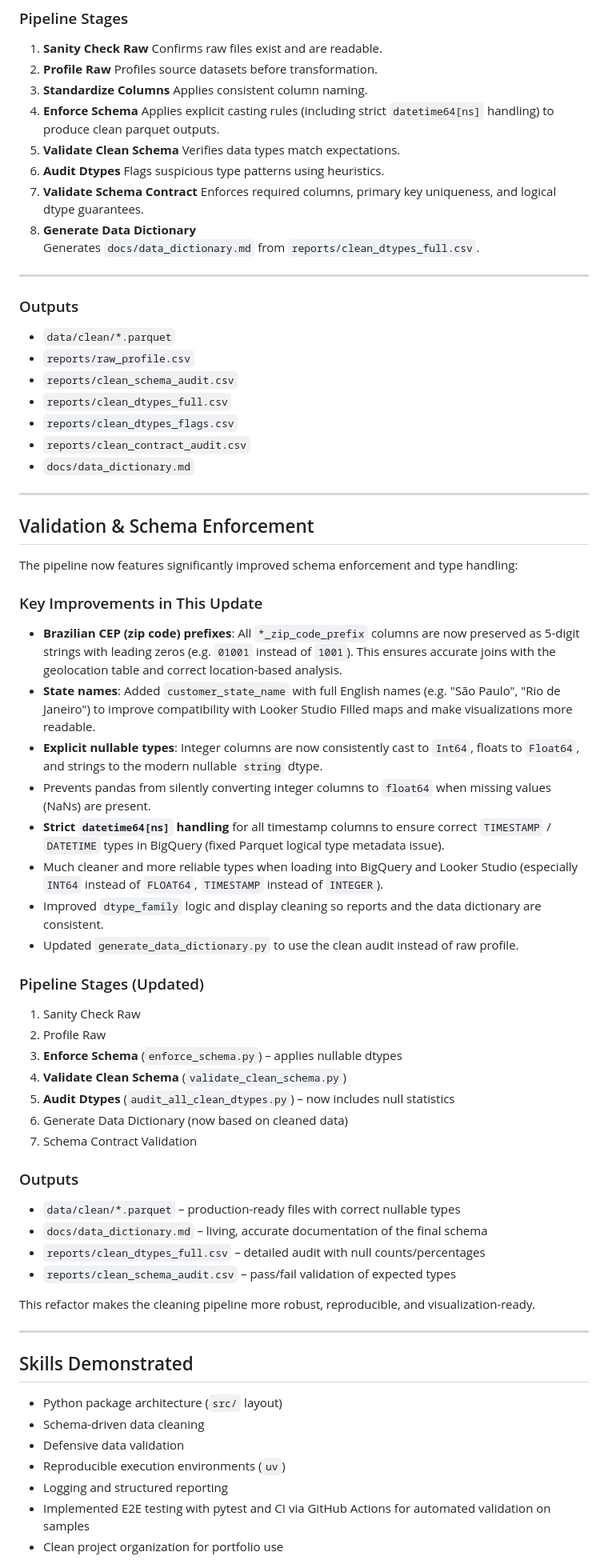
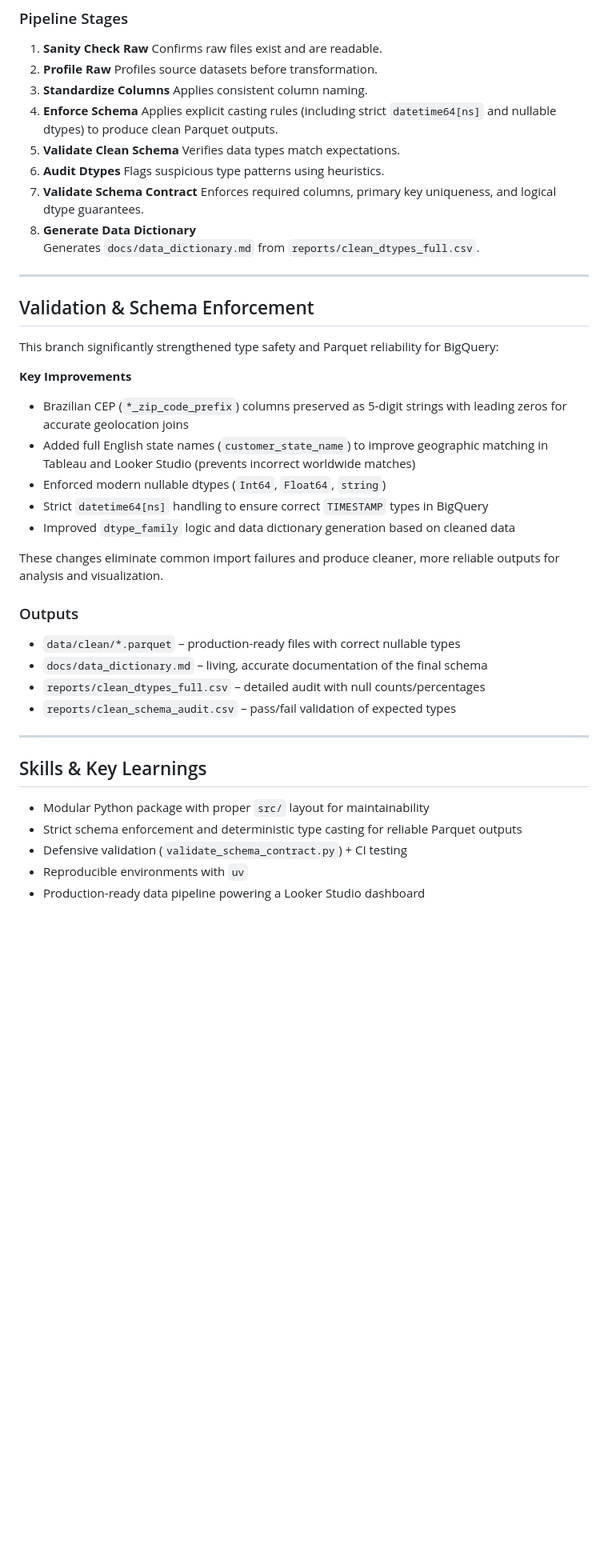
Before and after one commit to space-lumps/ecommerce-data-cleaning, a Markdown page: README.md, the part around one of its changes. Shown at 80% size. Drawn GitHub-style; blank space fills up the shorter version.

```diff
--- a/README.md
+++ b/README.md
@@ -254,7 +147,7 @@ uv run python -m ecom_pipeline.pipeline.generate_data_dictionary
 3. **Standardize Columns**
   Applies consistent column naming.
 4. **Enforce Schema**
-Applies explicit casting rules (including strict `datetime64[ns]` handling) to produce clean parquet outputs.
+  Applies explicit casting rules (including strict `datetime64[ns]` and nullable dtypes) to produce clean Parquet outputs.
 5. **Validate Clean Schema**
   Verifies data types match expectations.
 6. **Audit Dtypes**
@@ -266,41 +159,18 @@ Applies explicit casting rules (including strict `datetime64[ns]` handling) to p
 
 ---
 
-### Outputs
-
-- `data/clean/*.parquet`
-- `reports/raw_profile.csv`
-- `reports/clean_schema_audit.csv`
-- `reports/clean_dtypes_full.csv`
-- `reports/clean_dtypes_flags.csv`
-- `reports/clean_contract_audit.csv`
-- `docs/data_dictionary.md`
-
----
-
 ## Validation & Schema Enforcement
 
-The pipeline now features significantly improved schema enforcement and type handling:
+This branch significantly strengthened type safety and Parquet reliability for BigQuery:
 
-### Key Improvements in This Update
+**Key Improvements**
+- Brazilian CEP (`*_zip_code_prefix`) columns preserved as 5-digit strings with leading zeros for accurate geolocation joins
+- Added full English state names (`customer_state_name`) to improve geographic matching in Tableau and Looker Studio (prevents incorrect worldwide matches)
+- Enforced modern nullable dtypes (`Int64`, `Float64`, `string`)
+- Strict `datetime64[ns]` handling to ensure correct `TIMESTAMP` types in BigQuery
+- Improved `dtype_family` logic and data dictionary generation based on cleaned data
 
-- **Brazilian CEP (zip code) prefixes**: All `*_zip_code_prefix` columns are now preserved as 5-digit strings with leading zeros (e.g. `01001` instead of `1001`). This ensures accurate joins with the geolocation table and correct location-based analysis.
-- **State names**: Added `customer_state_name` with full English names (e.g. "São Paulo", "Rio de Janeiro") to improve compatibility with Looker Studio Filled maps and make visualizations more readable.
-- **Explicit nullable types**: Integer columns are now consistently cast to `Int64`, floats to `Float64`, and strings to the modern nullable `string` dtype.
-- Prevents pandas from silently converting integer columns to `float64` when missing values (NaNs) are present.
-- **Strict `datetime64[ns]` handling** for all timestamp columns to ensure correct `TIMESTAMP` / `DATETIME` types in BigQuery (fixed Parquet logical type metadata issue).
-- Much cleaner and more reliable types when loading into BigQuery and Looker Studio (especially `INT64` instead of `FLOAT64`, `TIMESTAMP` instead of `INTEGER`).
-- Improved `dtype_family` logic and display cleaning so reports and the data dictionary are consistent.
-- Updated `generate_data_dictionary.py` to use the clean audit instead of raw profile.
-
-### Pipeline Stages (Updated)
-1. Sanity Check Raw
-2. Profile Raw
-3. **Enforce Schema** (`enforce_schema.py`) – applies nullable dtypes
-4. **Validate Clean Schema** (`validate_clean_schema.py`)
-5. **Audit Dtypes** (`audit_all_clean_dtypes.py`) – now includes null statistics
-6. Generate Data Dictionary (now based on cleaned data)
-7. Schema Contract Validation
+These changes eliminate common import failures and produce cleaner, more reliable outputs for analysis and visualization.
 
 ### Outputs
 - `data/clean/*.parquet` – production-ready files with correct nullable types
@@ -308,17 +178,13 @@ The pipeline now features significantly improved schema enforcement and type han
 - `reports/clean_dtypes_full.csv` – detailed audit with null counts/percentages
 - `reports/clean_schema_audit.csv` – pass/fail validation of expected types
 
-This refactor makes the cleaning pipeline more robust, reproducible, and visualization-ready.
-
 ---
 
-## Skills Demonstrated
+## Skills & Key Learnings
 
-- Python package architecture (`src/` layout)
-- Schema-driven data cleaning
-- Defensive data validation
-- Reproducible execution environments (`uv`)
-- Logging and structured reporting
-- Implemented E2E testing with pytest and CI via GitHub Actions for automated validation on samples
-- Clean project organization for portfolio use
+- Modular Python package with proper `src/` layout for maintainability
+- Strict schema enforcement and deterministic type casting for reliable Parquet outputs
+- Defensive validation (`validate_schema_contract.py`) + CI testing
+- Reproducible environments with `uv`
+- Production-ready data pipeline powering a Looker Studio dashboard
 
```
Also changed, not shown: other parts of README.md (+49 -165 lines).
